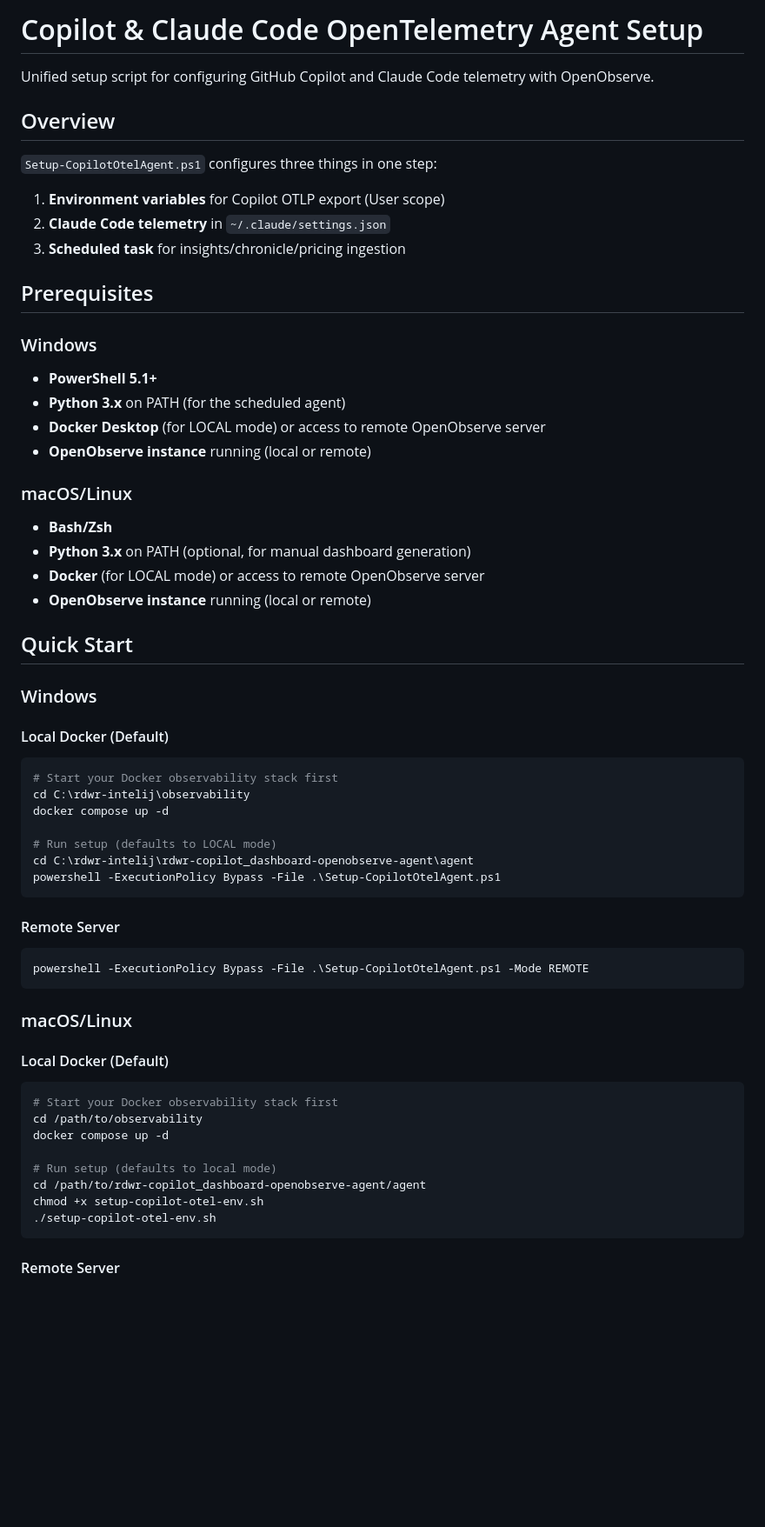
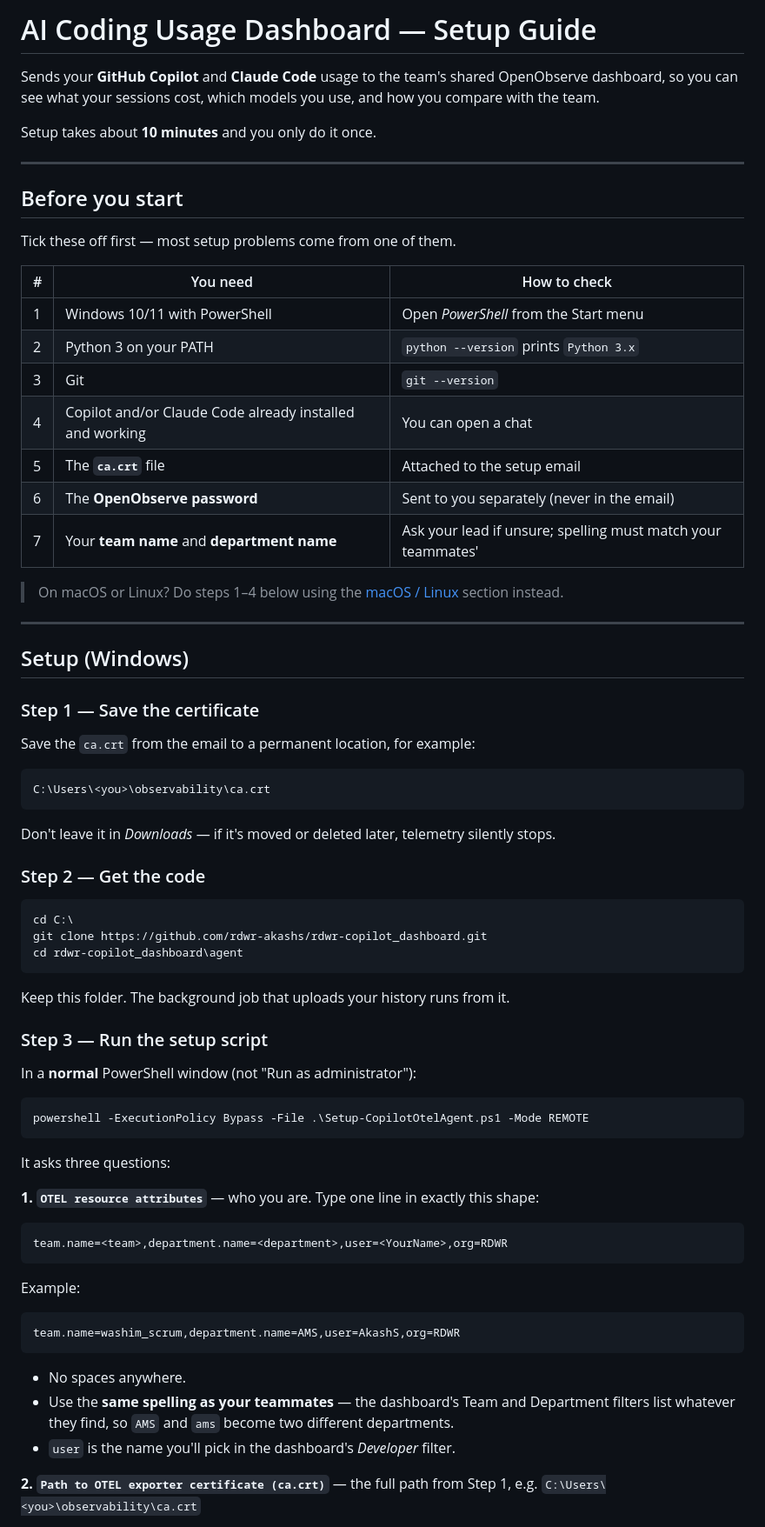
Before and after one commit to rdwr-akashs/rdwr-copilot_dashboard, a Markdown page: agent/README.md, the part around one of its changes. Shown at 87% size. Rendered like a GitHub page; blank space fills up the shorter version.

Commit message:
feat: update README.md for improved setup instructions and clarity

````diff
--- a/agent/README.md
+++ b/agent/README.md
@@ -1,60 +1,79 @@
-# Copilot & Claude Code OpenTelemetry Agent Setup
+# AI Coding Usage Dashboard — Setup Guide
 
-Unified setup script for configuring GitHub Copilot and Claude Code telemetry with OpenObserve.
+Sends your **GitHub Copilot** and **Claude Code** usage to the team's shared OpenObserve dashboard,
+so you can see what your sessions cost, which models you use, and how you compare with the team.
 
-## Overview
+Setup takes about **10 minutes** and you only do it once.
 
-`Setup-CopilotOtelAgent.ps1` configures three things in one step:
-1. **Environment variables** for Copilot OTLP export (User scope)
-2. **Claude Code telemetry** in `~/.claude/settings.json`
-3. **Scheduled task** for insights/chronicle/pricing ingestion
+---
 
-## Prerequisites
+## Before you start
 
-### Windows
-- **PowerShell 5.1+**
-- **Python 3.x** on PATH (for the scheduled agent)
-- **Docker Desktop** (for LOCAL mode) or access to remote OpenObserve server
-- **OpenObserve instance** running (local or remote)
+Tick these off first — most setup problems come from one of them.
 
-### macOS/Linux
-- **Bash/Zsh**
-- **Python 3.x** on PATH (optional, for manual dashboard generation)
-- **Docker** (for LOCAL mode) or access to remote OpenObserve server
-- **OpenObserve instance** running (local or remote)
+| # | You need | How to check |
+|---|----------|--------------|
+| 1 | Windows 10/11 with PowerShell | Open *PowerShell* from the Start menu |
+| 2 | Python 3 on your PATH | `python --version` prints `Python 3.x` |
+| 3 | Git | `git --version` |
+| 4 | Copilot and/or Claude Code already installed and working | You can open a chat |
+| 5 | The **`ca.crt`** file | Attached to the setup email |
+| 6 | The **OpenObserve password** | Sent to you separately (never in the email) |
+| 7 | Your **team name** and **department name** | Ask your lead if unsure; spelling must match your teammates' |
 
-## Quick Start
+> On macOS or Linux? Do steps 1–4 below using the [macOS / Linux](#macos--linux) section instead.
 
-### Windows
+---
 
-#### Local Docker (Default)
-```powershell
-# Start your Docker observability stack first
-cd C:\rdwr-intelij\observability
-docker compose up -d
+## Setup (Windows)
 
-# Run setup (defaults to LOCAL mode)
-cd C:\rdwr-intelij\rdwr-copilot_dashboard-openobserve-agent\agent
-powershell -ExecutionPolicy Bypass -File .\Setup-CopilotOtelAgent.ps1
+### Step 1 — Save the certificate
+
+Save the `ca.crt` from the email to a permanent location, for example:
+
+```
+C:\Users\<you>\observability\ca.crt
 ```
 
-#### Remote Server
+Don't leave it in *Downloads* — if it's moved or deleted later, telemetry silently stops.
+
+### Step 2 — Get the code
+
+```powershell
+cd C:\
+git clone https://github.com/rdwr-akashs/rdwr-copilot_dashboard.git
+cd rdwr-copilot_dashboard\agent
+```
+
+Keep this folder. The background job that uploads your history runs from it.
+
+### Step 3 — Run the setup script
+
+In a **normal** PowerShell window (not "Run as administrator"):
+
 ```powershell
 powershell -ExecutionPolicy Bypass -File .\Setup-CopilotOtelAgent.ps1 -Mode REMOTE
 ```
 
-### macOS/Linux
+It asks three questions:
 
-#### Local Docker (Default)
-```bash
-# Start your Docker observability stack first
-cd /path/to/observability
-docker compose up -d
+**1. `OTEL resource attributes`** — who you are. Type one line in exactly this shape:
 
-# Run setup (defaults to local mode)
-cd /path/to/rdwr-copilot_dashboard-openobserve-agent/agent
-chmod +x setup-copilot-otel-env.sh
-./setup-copilot-otel-env.sh
+```
+team.name=<team>,department.name=<department>,user=<YourName>,org=RDWR
 ```
 
-#### Remote Server
+Example:
+
+```
+team.name=washim_scrum,department.name=AMS,user=AkashS,org=RDWR
+```
+
+- No spaces anywhere.
+- Use the **same spelling as your teammates** — the dashboard's Team and Department filters list
+  whatever they find, so `AMS` and `ams` become two different departments.
+- `user` is the name you'll pick in the dashboard's *Developer* filter.
+
+**2. `Path to OTEL exporter certificate (ca.crt)`** — the full path from Step 1, e.g.
+`C:\Users\<you>\observability\ca.crt`
+
````
Also changed, not shown: other parts of agent/README.md (+194 -419 lines).
